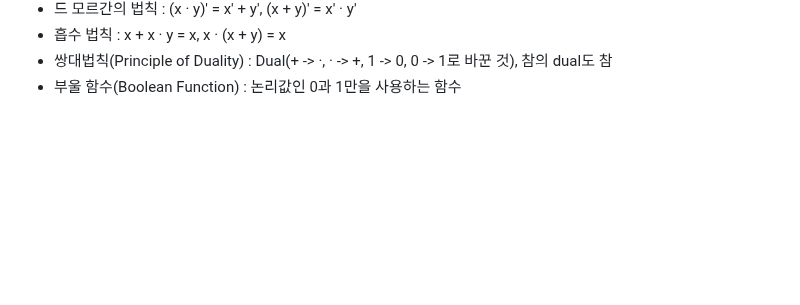
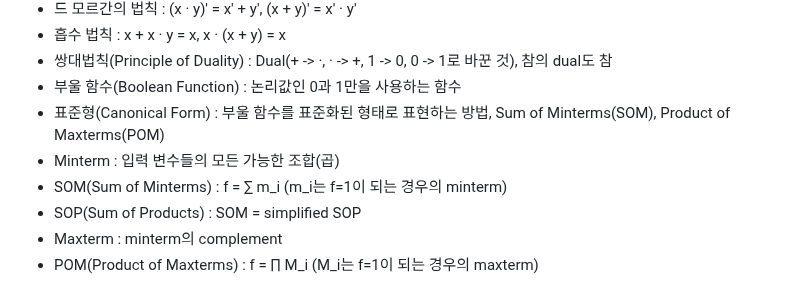
Before and after one commit to daoujunsung/Daou-FITs-3-YangJunsung, a Markdown page: [TIL] 2025-01-06 TIL.md, the part around the change. GitHub-like rendering; blank space fills up the shorter version.

```diff
--- a/[TIL] 2025-01-06 TIL.md
+++ b/[TIL] 2025-01-06 TIL.md
@@ -84,3 +84,9 @@
 - 흡수 법칙 : x + x · y = x, x · (x + y) = x
 - 쌍대법칙(Principle of Duality) : Dual(+ -> ·, · -> +, 1 -> 0, 0 -> 1로 바꾼 것), 참의 dual도 참
 - 부울 함수(Boolean Function) : 논리값인 0과 1만을 사용하는 함수
+- 표준형(Canonical Form) : 부울 함수를 표준화된 형태로 표현하는 방법, Sum of Minterms(SOM), Product of Maxterms(POM)
+- Minterm : 입력 변수들의 모든 가능한 조합(곱)
+- SOM(Sum of Minterms) : f = ∑ m_i (m_i는 f=1이 되는 경우의 minterm)
+- SOP(Sum of Products) : SOM = simplified SOP
+- Maxterm : minterm의 complement
+- POM(Product of Maxterms) : f = ∏ M_i (M_i는 f=1이 되는 경우의 maxterm)
```
